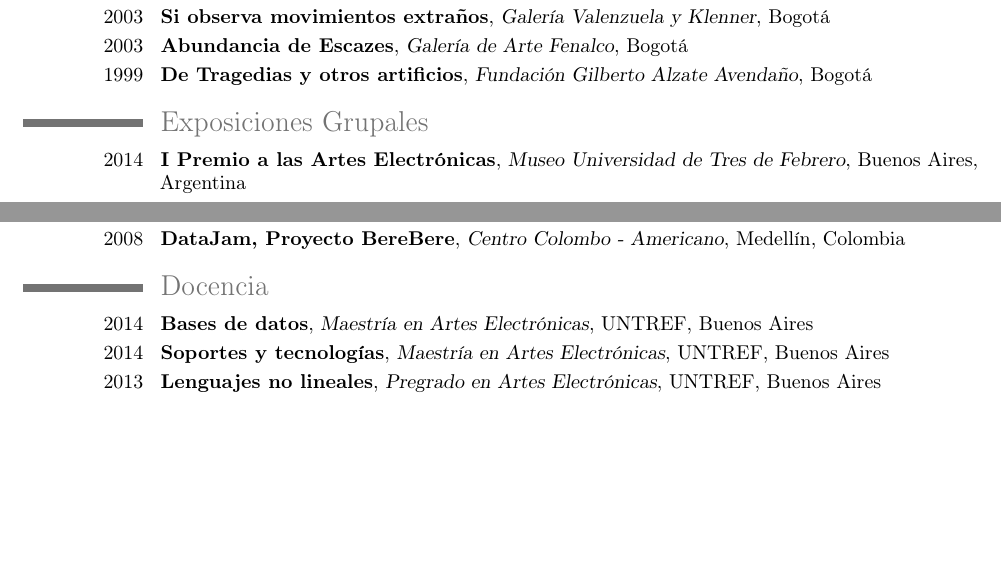
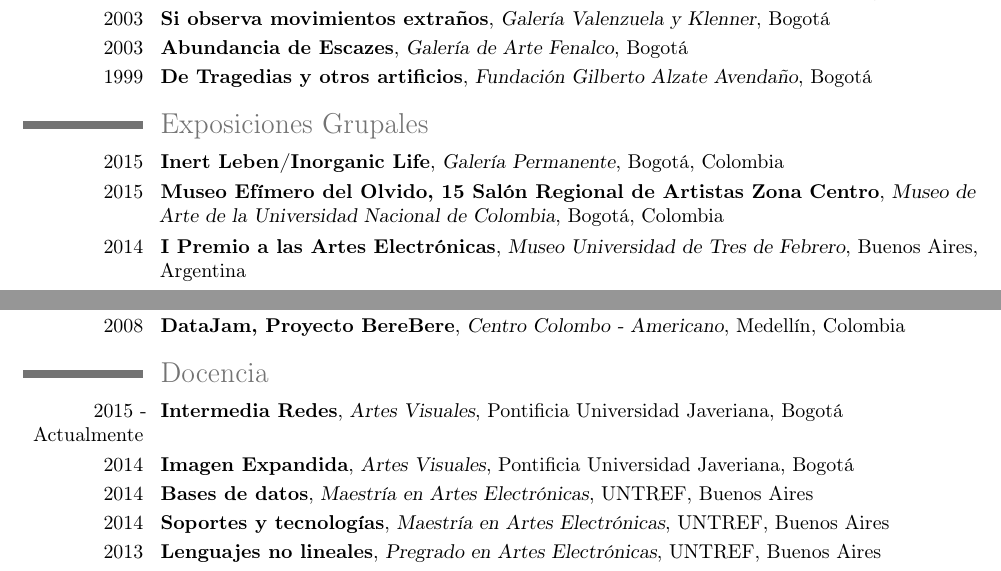
Before and after one commit to decolector/cmart_cv, a LaTeX CV (Camilo_Martinez_Cv_ES.tex): two parts of pages 1 and 3 of 4, joined at a grey line, cut so that both start at the same text, the shorter picture padded with empty space. Compiled offline with pdfLaTeX.

Commit message:
updated ES curriculum to 01-2016

```diff
--- a/Camilo_Martinez_Cv_ES.tex
+++ b/Camilo_Martinez_Cv_ES.tex
@@ -75,6 +76,9 @@
 
 %%Group
 \section{Exposiciones Grupales}
+%2015
+\cventry{2015}{Inert Leben/Inorganic Life}{Galer\'{i}a Permanente}{Bogot\'{a}}{Colombia}{}
+\cventry{2015}{Museo Ef\'{i}mero del Olvido, 15 Sal\'{o}n Regional de Artistas Zona Centro}{Museo de Arte de la Universidad Nacional de Colombia}{Bogot\'{a}}{Colombia}{}
 % 2014
 \cventry{2014}{I Premio a las Artes Electr\'{o}nicas}{Museo Universidad de Tres de Febrero}{Buenos Aires}{Argentina}{}
 % 2013
@@ -153,6 +157,8 @@
 
 %%%Docencia
 \section{Docencia}
+\cventry{2015 - Actualmente}{Intermedia Redes}{Artes Visuales}{Pontificia Universidad Javeriana}{Bogot\'{a}}{}
+\cventry{2014}{Imagen Expandida}{Artes Visuales}{Pontificia Universidad Javeriana}{Bogot\'{a}}{}
 \cventry{2014}{Bases de datos}{Maestr\'{i}a en Artes Electr\'{o}nicas}{UNTREF}{Buenos Aires}{}
 \cventry{2014}{Soportes y tecnologías}{Maestr\'{i}a en Artes Electr\'{o}nicas}{UNTREF}{Buenos Aires}{}
 \cventry{2013}{Lenguajes no lineales}{Pregrado en Artes Electr\'{o}nicas}{UNTREF}{Buenos Aires}{}
```
Also changed, not shown: Camilo_Martinez_Cv_ES.pdf, Camilo_Martinez_Cv_ES.tex (1 more changed lines).
